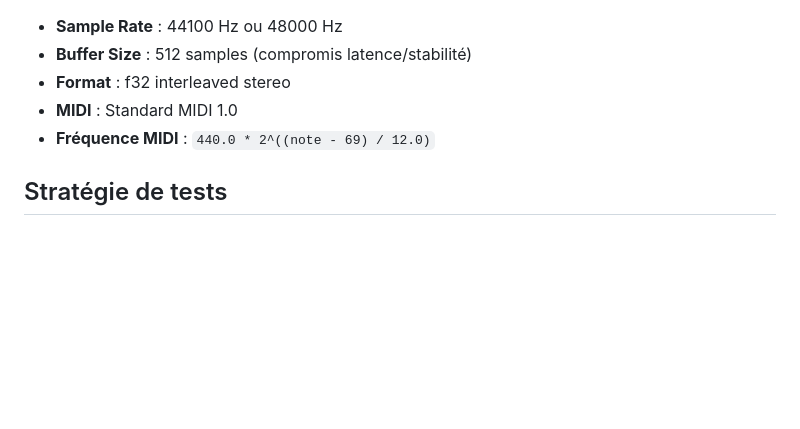
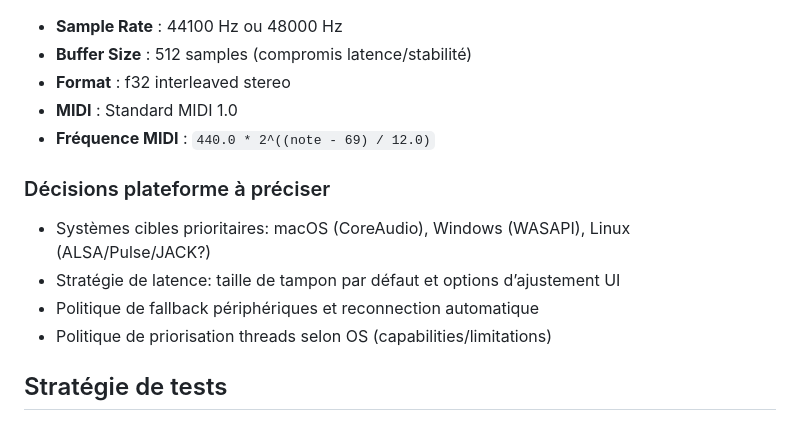
Before and after one commit to antikkorps/mymusic_daw, a Markdown page: AGENTS.md, the part around the change printed below. Rendered like a GitHub page; blank space fills up the shorter version.

```diff
--- a/AGENTS.md
+++ b/AGENTS.md
@@ -771,6 +800,13 @@ struct SharedState {
 - **MIDI** : Standard MIDI 1.0
 - **Fréquence MIDI** : `440.0 * 2^((note - 69) / 12.0)`
 
+### Décisions plateforme à préciser
+
+- Systèmes cibles prioritaires: macOS (CoreAudio), Windows (WASAPI), Linux (ALSA/Pulse/JACK?)
+- Stratégie de latence: taille de tampon par défaut et options d’ajustement UI
+- Politique de fallback périphériques et reconnection automatique
+- Politique de priorisation threads selon OS (capabilities/limitations)
+
 ## Stratégie de tests
 
 ### Tests unitaires DSP
```
Also changed, not shown: other parts of AGENTS.md (+29 -0 lines), TODO.md (+34 -9 lines).
